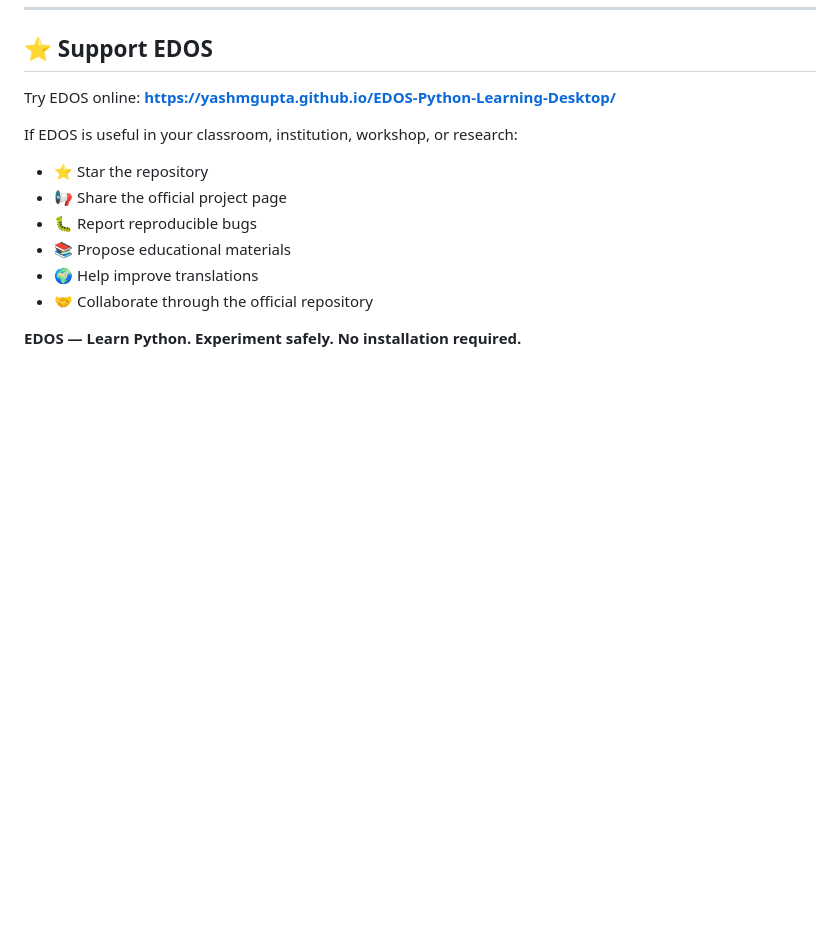
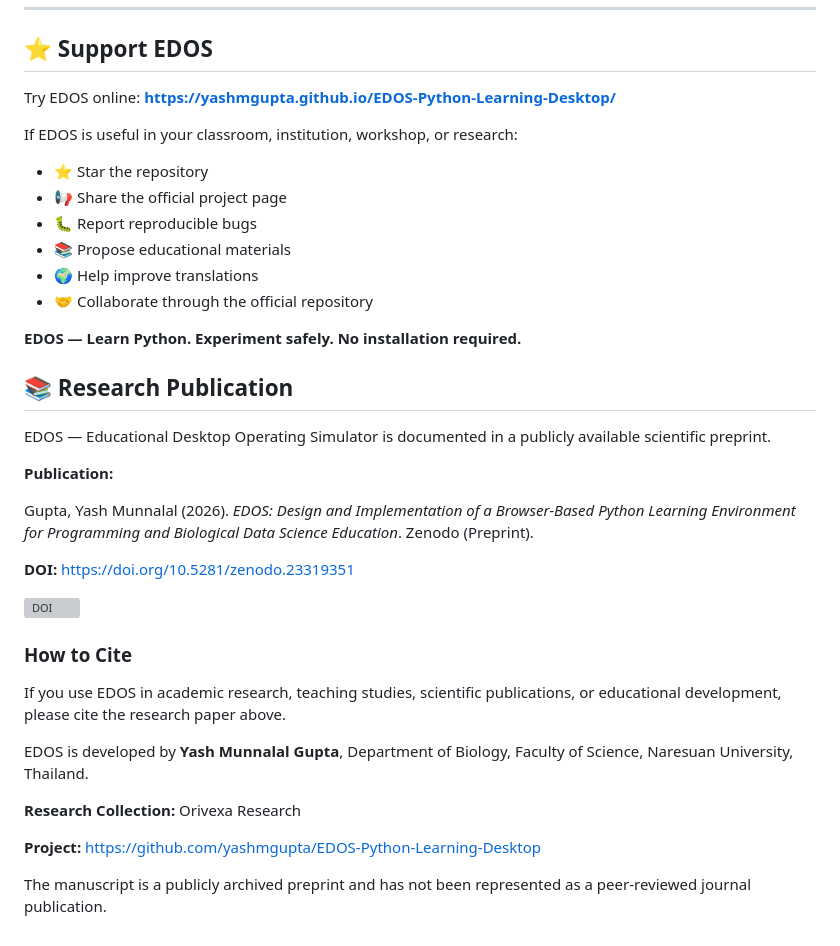
Before and after one commit to yashmgupta/EDOS-Python-Learning-Desktop, a Markdown page: README.md, the part around the change. GitHub-like rendering; blank space fills up the shorter version; grey boxes are pictures that could not be loaded.

```diff
--- a/README.md
+++ b/README.md
@@ -321,3 +321,27 @@ If EDOS is useful in your classroom, institution, workshop, or research:
 - 🤝 Collaborate through the official repository
 
 **EDOS — Learn Python. Experiment safely. No installation required.**
+
+## 📚 Research Publication
+
+EDOS — Educational Desktop Operating Simulator is documented in a publicly available scientific preprint.
+
+**Publication:**
+
+Gupta, Yash Munnalal (2026). *EDOS: Design and Implementation of a Browser-Based Python Learning Environment for Programming and Biological Data Science Education*. Zenodo (Preprint).
+
+**DOI:** https://doi.org/10.5281/zenodo.23319351
+
+[![DOI](https://zenodo.org/badge/DOI/10.5281/zenodo.23319351.svg)](https://doi.org/10.5281/zenodo.23319351)
+
+### How to Cite
+
+If you use EDOS in academic research, teaching studies, scientific publications, or educational development, please cite the research paper above.
+
+EDOS is developed by **Yash Munnalal Gupta**, Department of Biology, Faculty of Science, Naresuan University, Thailand.
+
+**Research Collection:** Orivexa Research
+
+**Project:** https://github.com/yashmgupta/EDOS-Python-Learning-Desktop
+
+The manuscript is a publicly archived preprint and has not been represented as a peer-reviewed journal publication.
```
